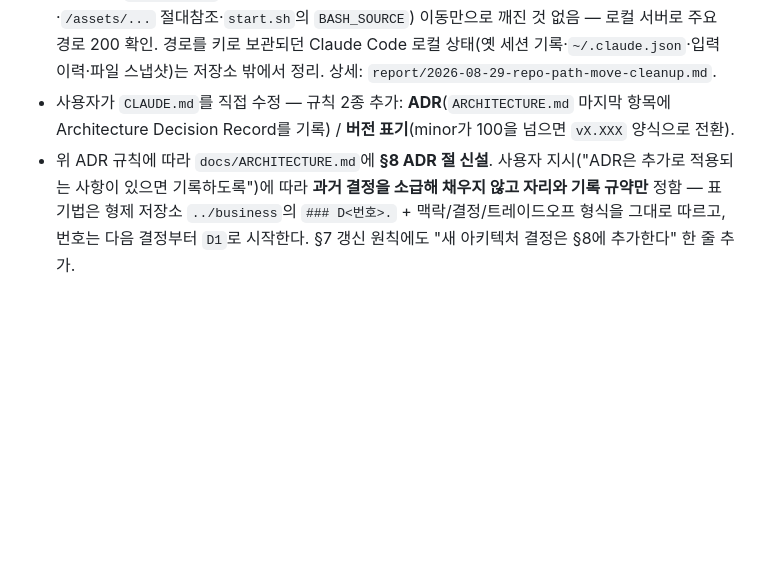
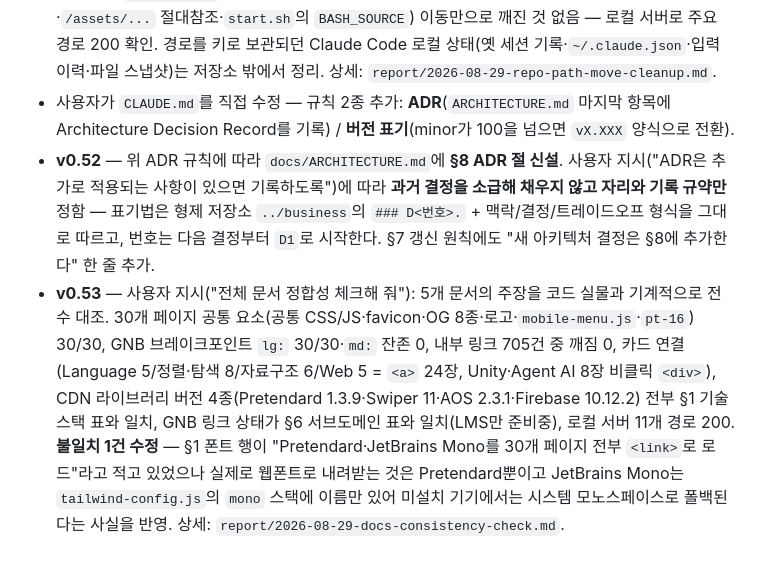
Before and after one commit to re8code/home, a Markdown page: docs/DEVLOG.md, the part around the change. GitHub-like rendering; blank space fills up the shorter version.

```diff
--- a/docs/DEVLOG.md
+++ b/docs/DEVLOG.md
@@ -409,4 +409,5 @@
 ## 2026-08-29
 - 장비 경로 이동 마무리 — `home`이 `~/dev/recode-ai/home` → `~/recode-ai/home`으로, 이어서 `business`도 `~/recode-ai/business`로 옮겨져 `../business` 상대 참조가 다시 유효함을 확인(저장소 문서의 `../business` 표기는 수정 불필요). 저장소 자체는 절대경로 하드코딩이 없어(상대경로·`/assets/...` 절대참조·`start.sh`의 `BASH_SOURCE`) 이동만으로 깨진 것 없음 — 로컬 서버로 주요 경로 200 확인. 경로를 키로 보관되던 Claude Code 로컬 상태(옛 세션 기록·`~/.claude.json`·입력 이력·파일 스냅샷)는 저장소 밖에서 정리. 상세: `report/2026-08-29-repo-path-move-cleanup.md`.
 - 사용자가 `CLAUDE.md`를 직접 수정 — 규칙 2종 추가: **ADR**(`ARCHITECTURE.md` 마지막 항목에 Architecture Decision Record를 기록) / **버전 표기**(minor가 100을 넘으면 `vX.XXX` 양식으로 전환).
-- 위 ADR 규칙에 따라 `docs/ARCHITECTURE.md`에 **§8 ADR 절 신설**. 사용자 지시("ADR은 추가로 적용되는 사항이 있으면 기록하도록")에 따라 **과거 결정을 소급해 채우지 않고 자리와 기록 규약만** 정함 — 표기법은 형제 저장소 `../business`의 `### D<번호>.` + 맥락/결정/트레이드오프 형식을 그대로 따르고, 번호는 다음 결정부터 `D1`로 시작한다. §7 갱신 원칙에도 "새 아키텍처 결정은 §8에 추가한다" 한 줄 추가.
+- **v0.52** — 위 ADR 규칙에 따라 `docs/ARCHITECTURE.md`에 **§8 ADR 절 신설**. 사용자 지시("ADR은 추가로 적용되는 사항이 있으면 기록하도록")에 따라 **과거 결정을 소급해 채우지 않고 자리와 기록 규약만** 정함 — 표기법은 형제 저장소 `../business`의 `### D<번호>.` + 맥락/결정/트레이드오프 형식을 그대로 따르고, 번호는 다음 결정부터 `D1`로 시작한다. §7 갱신 원칙에도 "새 아키텍처 결정은 §8에 추가한다" 한 줄 추가.
+- **v0.53** — 사용자 지시("전체 문서 정합성 체크해 줘"): 5개 문서의 주장을 코드 실물과 기계적으로 전수 대조. 30개 페이지 공통 요소(공통 CSS/JS·favicon·OG 8종·로고·`mobile-menu.js`·`pt-16`) 30/30, GNB 브레이크포인트 `lg:` 30/30·`md:` 잔존 0, 내부 링크 705건 중 깨짐 0, 카드 연결(Language 5/정렬·탐색 8/자료구조 6/Web 5 = `<a>` 24장, Unity·Agent AI 8장 비클릭 `<div>`), CDN 라이브러리 버전 4종(Pretendard 1.3.9·Swiper 11·AOS 2.3.1·Firebase 10.12.2) 전부 §1 기술 스택 표와 일치, GNB 링크 상태가 §6 서브도메인 표와 일치(LMS만 준비중), 로컬 서버 11개 경로 200. **불일치 1건 수정** — §1 폰트 행이 "Pretendard·JetBrains Mono를 30개 페이지 전부 `<link>`로 로드"라고 적고 있었으나 실제로 웹폰트로 내려받는 것은 Pretendard뿐이고 JetBrains Mono는 `tailwind-config.js`의 `mono` 스택에 이름만 있어 미설치 기기에서는 시스템 모노스페이스로 폴백된다는 사실을 반영. 상세: `report/2026-08-29-docs-consistency-check.md`.
```
Also changed, not shown: docs/ARCHITECTURE.md (+1 -1 lines), report/2026-08-29-docs-consistency-check.md (added, +73 -0 lines).
